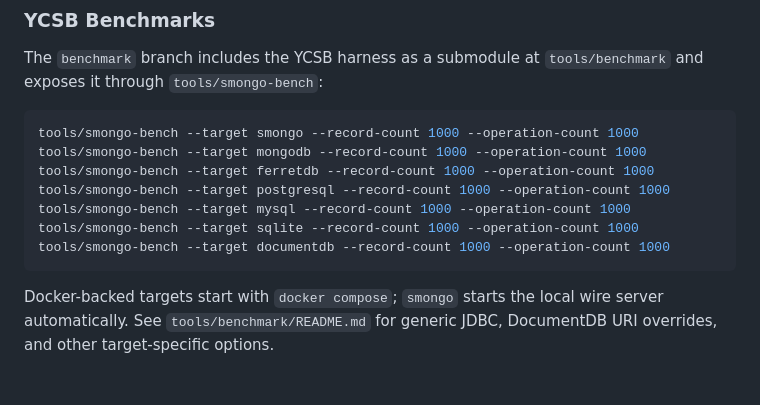
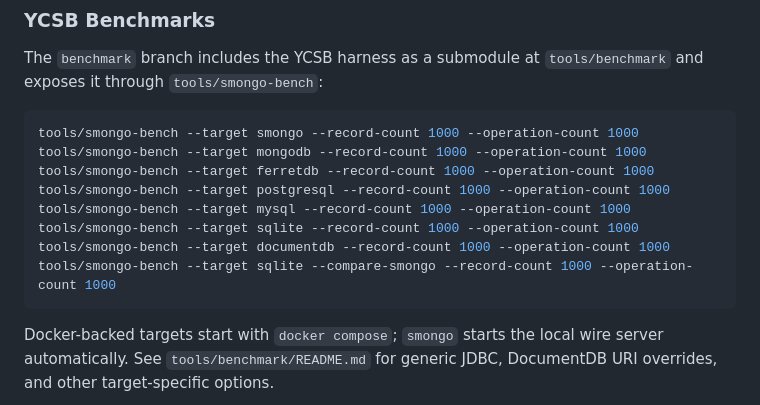
Before and after one commit to alexbevi/mdb-embedded, a Markdown page: README.md, the part around the change. Drawn GitHub-style; blank space fills up the shorter version.

Commit message:
Document smongo comparison table

````diff
--- a/README.md
+++ b/README.md
@@ -566,6 +566,7 @@ tools/smongo-bench --target postgresql --record-count 1000 --operation-count 100
 tools/smongo-bench --target mysql --record-count 1000 --operation-count 1000
 tools/smongo-bench --target sqlite --record-count 1000 --operation-count 1000
 tools/smongo-bench --target documentdb --record-count 1000 --operation-count 1000
+tools/smongo-bench --target sqlite --compare-smongo --record-count 1000 --operation-count 1000
 ```
 
 Docker-backed targets start with `docker compose`; `smongo` starts the local
````
